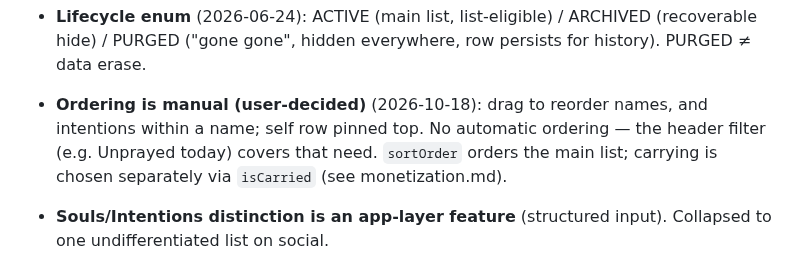
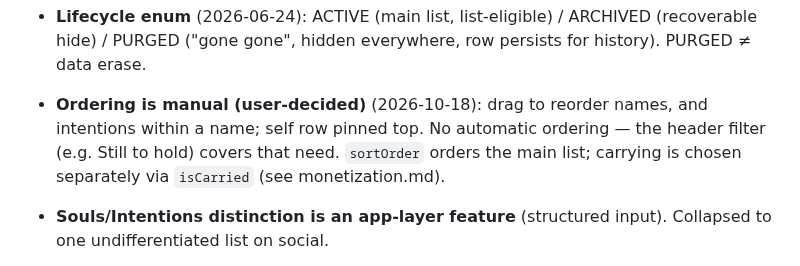
Before and after one commit to ericdolson/plus_prayer, a Markdown page: docs/product/subjects.md, the part around the change. Rendered like a GitHub page.

Commit message:
docs: rename filter in subjects spec
Co-Authored-By: Claude Opus 5.5 <noreply@anthropic.com>
Claude-Session: https://claude.ai/code/session_01DsfdXLHBEuTBwnWJFW5eGC

```diff
--- a/docs/product/subjects.md
+++ b/docs/product/subjects.md
@@ -21,7 +21,7 @@ _Last updated: 2026-10-17_
   history). PURGED ≠ data erase.
 - **Ordering is manual (user-decided)** (2026-10-18): drag to reorder names, and
   intentions within a name; self row pinned top. No automatic ordering — the
-  header filter (e.g. Unprayed today) covers that need. `sortOrder` orders the main list; carrying is chosen separately
+  header filter (e.g. Still to hold) covers that need. `sortOrder` orders the main list; carrying is chosen separately
   via `isCarried` (see monetization.md).
 - **Souls/Intentions distinction is an app-layer feature** (structured input).
   Collapsed to one undifferentiated list on social.
```
